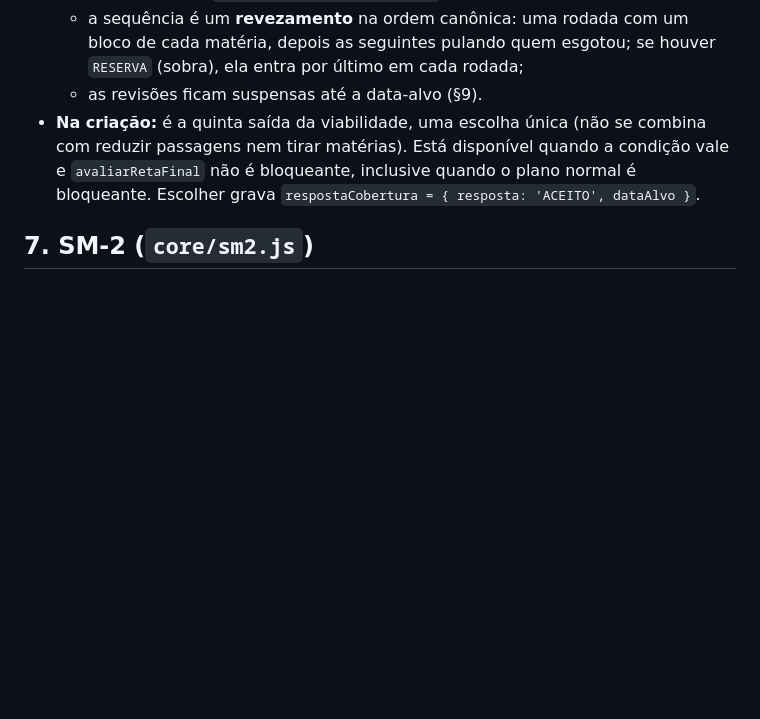
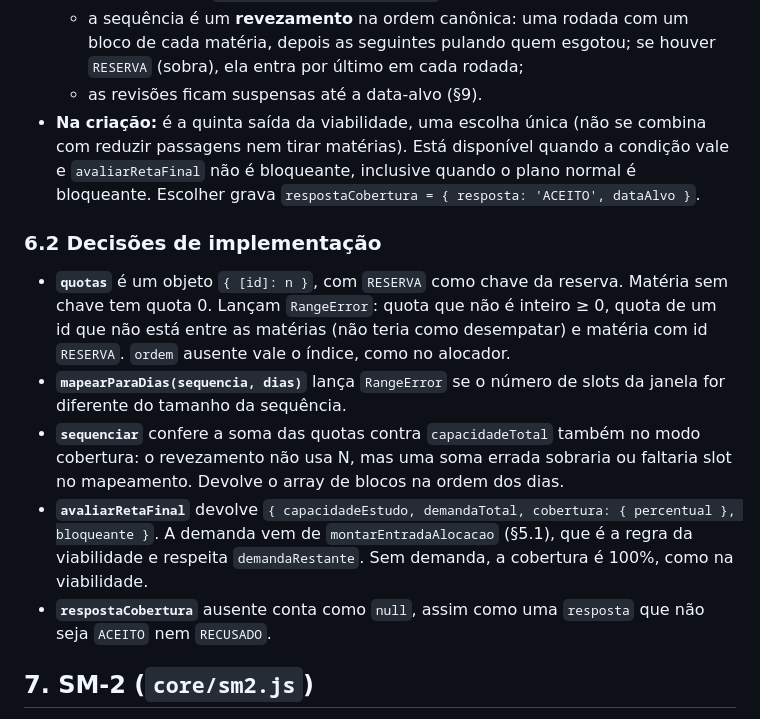
Before and after one commit to ailtonmcneto/Passo-Firme, a Markdown page: docs/algoritmo.md, the part around the change. Rendered like a GitHub page; blank space fills up the shorter version.

Commit message:
Registra no spec as decisões do sequenciador e da reta final
Co-Authored-By: Claude Opus 5.5 <noreply@anthropic.com>

```diff
--- a/docs/algoritmo.md
+++ b/docs/algoritmo.md
@@ -149,6 +149,14 @@ Para a situação "prova em poucos dias e não cabe tudo". O sistema **detecta e
   - as revisões ficam suspensas até a data-alvo (§9).
 - **Na criação:** é a quinta saída da viabilidade, uma escolha única (não se combina com reduzir passagens nem tirar matérias). Está disponível quando a condição vale e `avaliarRetaFinal` não é bloqueante, inclusive quando o plano normal é bloqueante. Escolher grava `respostaCobertura = { resposta: 'ACEITO', dataAlvo }`.
 
+### 6.2 Decisões de implementação
+
+- **`quotas`** é um objeto `{ [id]: n }`, com `RESERVA` como chave da reserva. Matéria sem chave tem quota 0. Lançam `RangeError`: quota que não é inteiro ≥ 0, quota de um id que não está entre as matérias (não teria como desempatar) e matéria com id `RESERVA`. `ordem` ausente vale o índice, como no alocador.
+- **`mapearParaDias(sequencia, dias)`** lança `RangeError` se o número de slots da janela for diferente do tamanho da sequência.
+- **`sequenciar`** confere a soma das quotas contra `capacidadeTotal` também no modo cobertura: o revezamento não usa N, mas uma soma errada sobraria ou faltaria slot no mapeamento. Devolve o array de blocos na ordem dos dias.
+- **`avaliarRetaFinal`** devolve `{ capacidadeEstudo, demandaTotal, cobertura: { percentual }, bloqueante }`. A demanda vem de `montarEntradaAlocacao` (§5.1), que é a regra da viabilidade e respeita `demandaRestante`. Sem demanda, a cobertura é 100%, como na viabilidade.
+- **`respostaCobertura`** ausente conta como `null`, assim como uma `resposta` que não seja `ACEITO` nem `RECUSADO`.
+
 ## 7. SM-2 (`core/sm2.js`)
 
 - O estado de cada tópico é `{ efCentesimos = 250, intervalo = 0, repeticoes = 0, ultimaRevisao = null, proximaRevisao = null }`.
```
